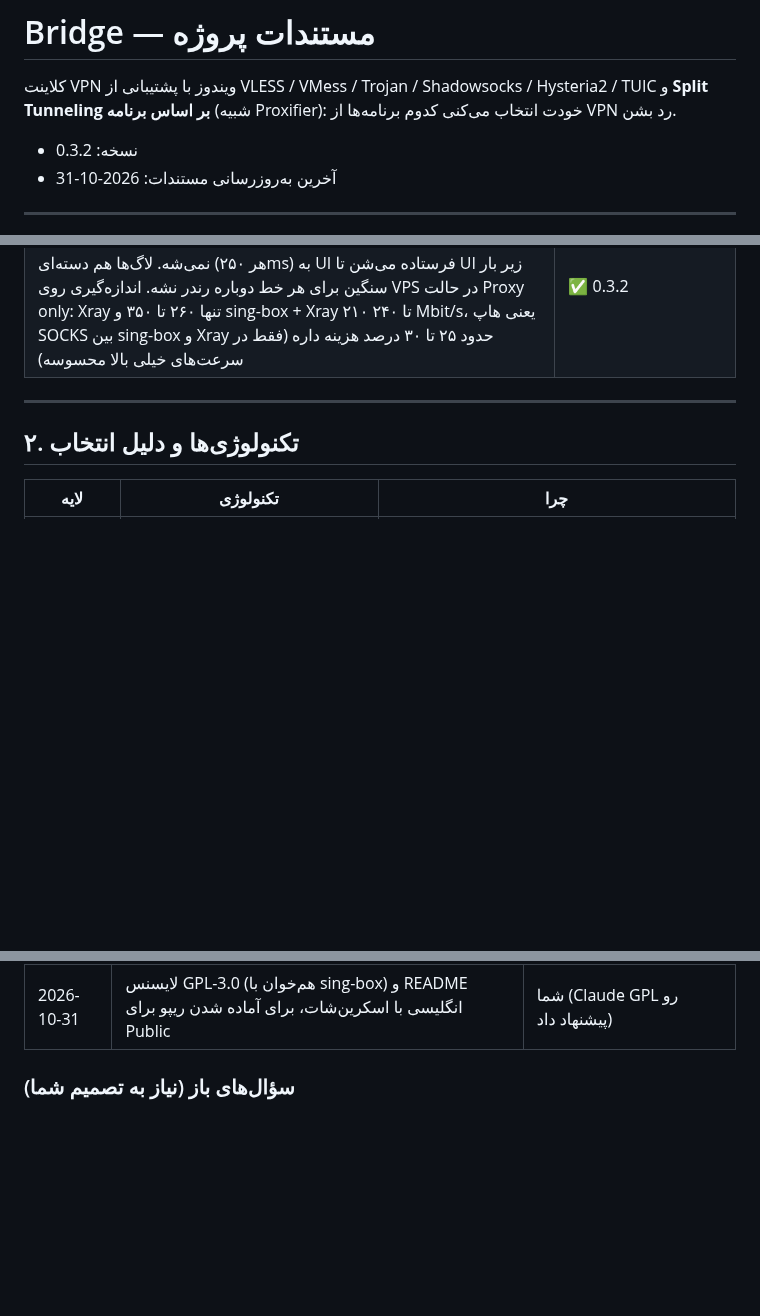
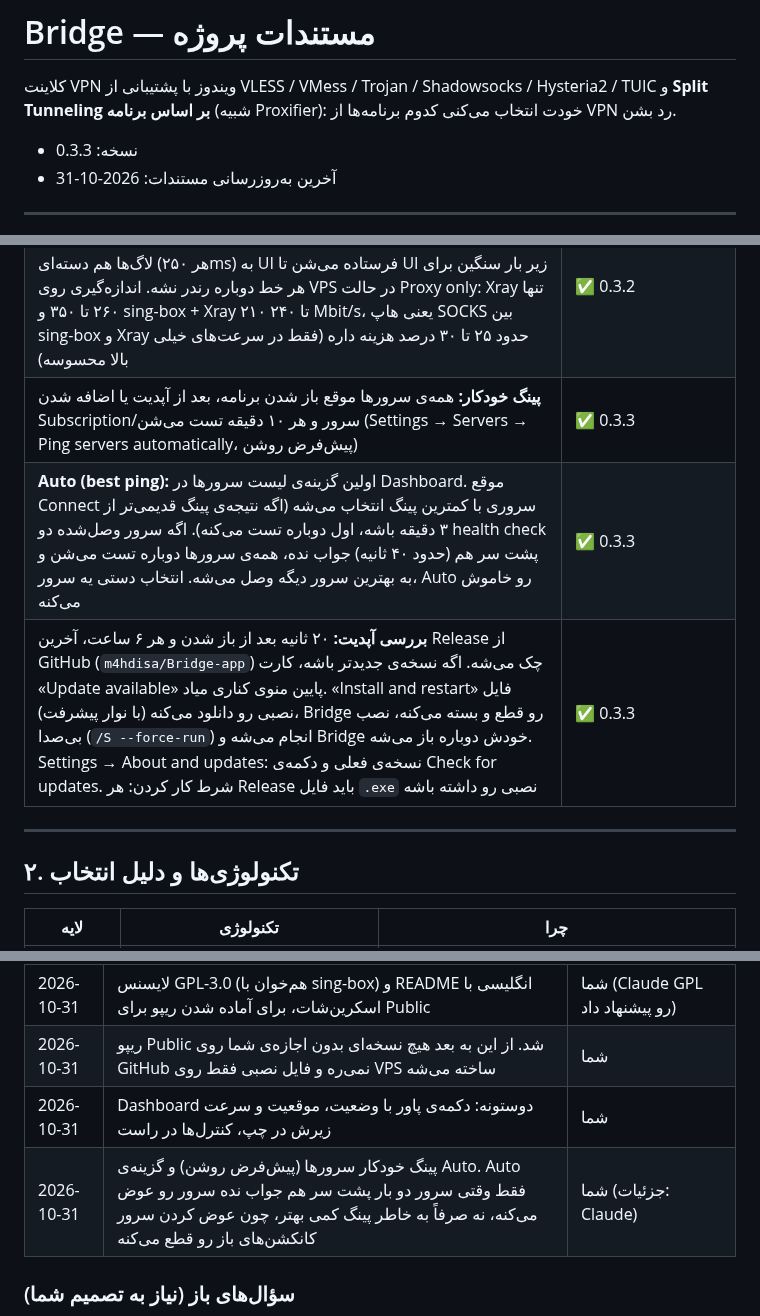
Before and after one commit to m4hdisa/Bridge-app, a Markdown page: PROJECT.md, 3 parts joined by grey strips. GitHub-like rendering; blank space fills up the shorter version.

```diff
--- a/PROJECT.md
+++ b/PROJECT.md
@@ -3,7 +3,7 @@
 کلاینت VPN ویندوز با پشتیبانی از VLESS / VMess / Trojan / Shadowsocks / Hysteria2 / TUIC
 و **Split Tunneling بر اساس برنامه** (شبیه Proxifier): خودت انتخاب می‌کنی کدوم برنامه‌ها از VPN رد بشن.
 
-- نسخه: 0.3.2
+- نسخه: 0.3.3
 - آخرین به‌روزرسانی مستندات: 2026-10-31
 
 ---
@@ -28,6 +28,9 @@
 | کارت Subscription: حجم مصرفی، روزهای باقی‌مونده، تعداد کانفیگ‌ها، کانفیگ‌های پشتیبانی‌نشده با دلیل، آپدیت خودکار (بر اساس `profile-update-interval` پنل، پیش‌فرض ۱۲ ساعت) | ✅ 0.1.3 |
 | اگه پنل هدر `subscription-userinfo` رو نفرسته، حجم باقی‌مونده و روزها از اسم کانفیگ خونده می‌شه (مثل `173.83GB Left-expiredAt 26Days`، فارسی هم پشتیبانی می‌شه). خطای موقت 5xx پنل یه بار دوباره امتحان می‌شه | ✅ 0.3.1 |
 | **سرعت (0.3.2):** در حالت‌های TUN، اتصال Xray به سرور مستقیم از کارت شبکه‌ی واقعی می‌ره (`sockopt.interface`) و دیگه دو بار از TUN رد نمی‌شه. لاگ‌ها هم دسته‌ای (هر ۲۵۰ms) به UI فرستاده می‌شن تا UI زیر بار سنگین برای هر خط دوباره رندر نشه. اندازه‌گیری روی VPS در حالت Proxy only: Xray تنها ۲۶۰ تا ۳۵۰ و sing-box + Xray ۲۱۰ تا ۲۴۰ Mbit/s، یعنی هاپ SOCKS بین sing-box و Xray حدود ۲۵ تا ۳۰ درصد هزینه داره (فقط در سرعت‌های خیلی بالا محسوسه) | ✅ 0.3.2 |
+| **پینگ خودکار:** همه‌ی سرورها موقع باز شدن برنامه، بعد از آپدیت یا اضافه شدن Subscription/سرور و هر ۱۰ دقیقه تست می‌شن (Settings → Servers → Ping servers automatically، پیش‌فرض روشن) | ✅ 0.3.3 |
+| **Auto (best ping):** اولین گزینه‌ی لیست سرورها در Dashboard. موقع Connect سروری با کمترین پینگ انتخاب می‌شه (اگه نتیجه‌ی پینگ قدیمی‌تر از ۳ دقیقه باشه، اول دوباره تست می‌کنه). اگه سرور وصل‌شده دو health check پشت سر هم (حدود ۴۰ ثانیه) جواب نده، همه‌ی سرورها دوباره تست می‌شن و به بهترین سرور دیگه وصل می‌شه. انتخاب دستی یه سرور، Auto رو خاموش می‌کنه | ✅ 0.3.3 |
+| **بررسی آپدیت:** ۲۰ ثانیه بعد از باز شدن و هر ۶ ساعت، آخرین Release از GitHub (`m4hdisa/Bridge-app`) چک می‌شه. اگه نسخه‌ی جدیدتر باشه، کارت «Update available» پایین منوی کناری میاد. «Install and restart» فایل نصبی رو دانلود می‌کنه (با نوار پیشرفت)، Bridge رو قطع و بسته می‌کنه، نصب بی‌صدا (`/S --force-run`) انجام می‌شه و Bridge خودش دوباره باز می‌شه. Settings → About and updates: نسخه‌ی فعلی و دکمه‌ی Check for updates. شرط کار کردن: هر Release باید فایل `.exe` نصبی رو داشته باشه | ✅ 0.3.3 |
 
 ---
 
@@ -289,6 +292,9 @@ bridge-app/
 | 2026-10-31 | ProxiFyre انتخاب شد ولی فعلاً پیاده‌سازی نمی‌شه، چون 0.2.3 همه‌ی مشکلات رو حل کرد | شما |
 | 2026-10-31 | تاریخچه‌ی Git به اسم m4hdisa بازنویسی شد و ایمیل شخصی، IP سرور و xray.exe از تاریخچه پاک شدن | شما |
 | 2026-10-31 | لایسنس GPL-3.0 (هم‌خوان با sing-box) و README انگلیسی با اسکرین‌شات، برای آماده شدن ریپو برای Public | شما (Claude GPL رو پیشنهاد داد) |
+| 2026-10-31 | ریپو Public شد. از این به بعد هیچ نسخه‌ای بدون اجازه‌ی شما روی GitHub نمی‌ره و فایل نصبی فقط روی VPS ساخته می‌شه | شما |
+| 2026-10-31 | Dashboard دوستونه: دکمه‌ی پاور با وضعیت، موقعیت و سرعت زیرش در چپ، کنترل‌ها در راست | شما |
+| 2026-10-31 | پینگ خودکار سرورها (پیش‌فرض روشن) و گزینه‌ی Auto. Auto فقط وقتی سرور دو بار پشت سر هم جواب نده سرور رو عوض می‌کنه، نه صرفاً به خاطر پینگ کمی بهتر، چون عوض کردن سرور کانکشن‌های باز رو قطع می‌کنه | شما (جزئیات: Claude) |
 
 ### سؤال‌های باز (نیاز به تصمیم شما)
 1. برنامه تجاری می‌شه یا رایگان و متن‌باز؟ (روی لایسنس و امضای دیجیتال اثر داره)
```
Also changed, not shown: other parts of PROJECT.md (+1 -1 lines), README.md (+2 -0 lines), docs/apps.png, docs/dashboard.png, docs/servers.png, 13 other files.
